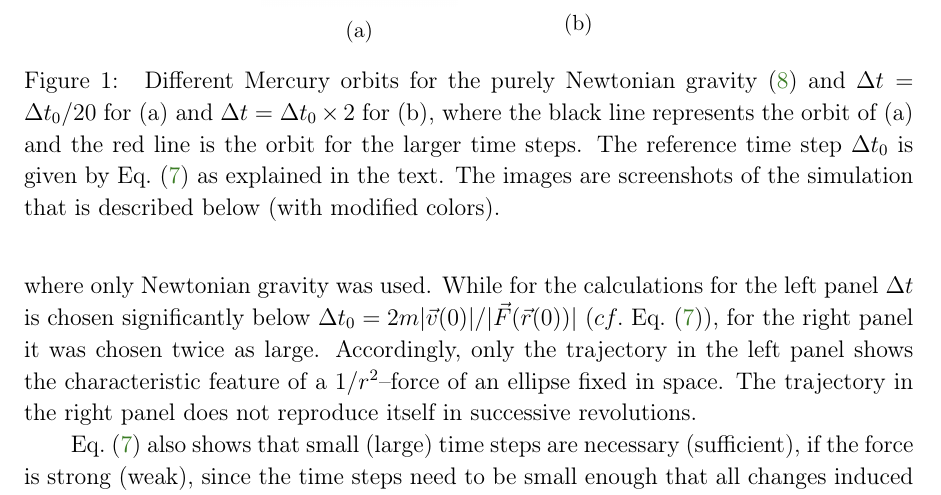
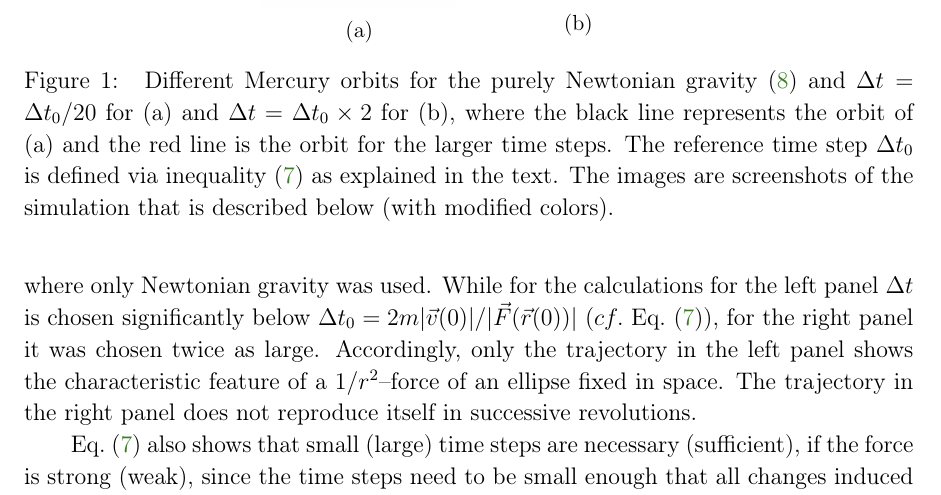
Before and after one commit to ckoerber/mercury-numerical, a LaTeX paper (tex/MercuryNumerical.tex): part of page 4 of 24, cut so that both start at the same text. Compiled offline with pdfLaTeX.

Commit message:
Fix reference about Delta t_0 in caption

```diff
--- a/tex/MercuryNumerical.tex
+++ b/tex/MercuryNumerical.tex
@@ -302,8 +302,7 @@ Clearly to initiate the procedure at some time $t_0$ both $\vec r(t_0)$ as well
 		Different Mercury orbits for the purely Newtonian gravity~(\ref{eq:newton_grav}) and
 		 $\Delta t = \Delta t_0  / 20$ for (a) and $\Delta t = \Delta t_0  \times 2$ for (b),
 		 where the black line represents the orbit of (a) and the red line is the orbit for the larger time steps.
-		The reference time step $\Delta t_0$ is given by Eq.~(\ref{eq:check}) as explained
-		in the text.
+		The reference time step $\Delta t_0$ is defined via inequality~(\ref{eq:check}) as explained in the text.
 		The images are screenshots of the simulation that is described below (with modified colors).
 	}
 \end{figure}
```
